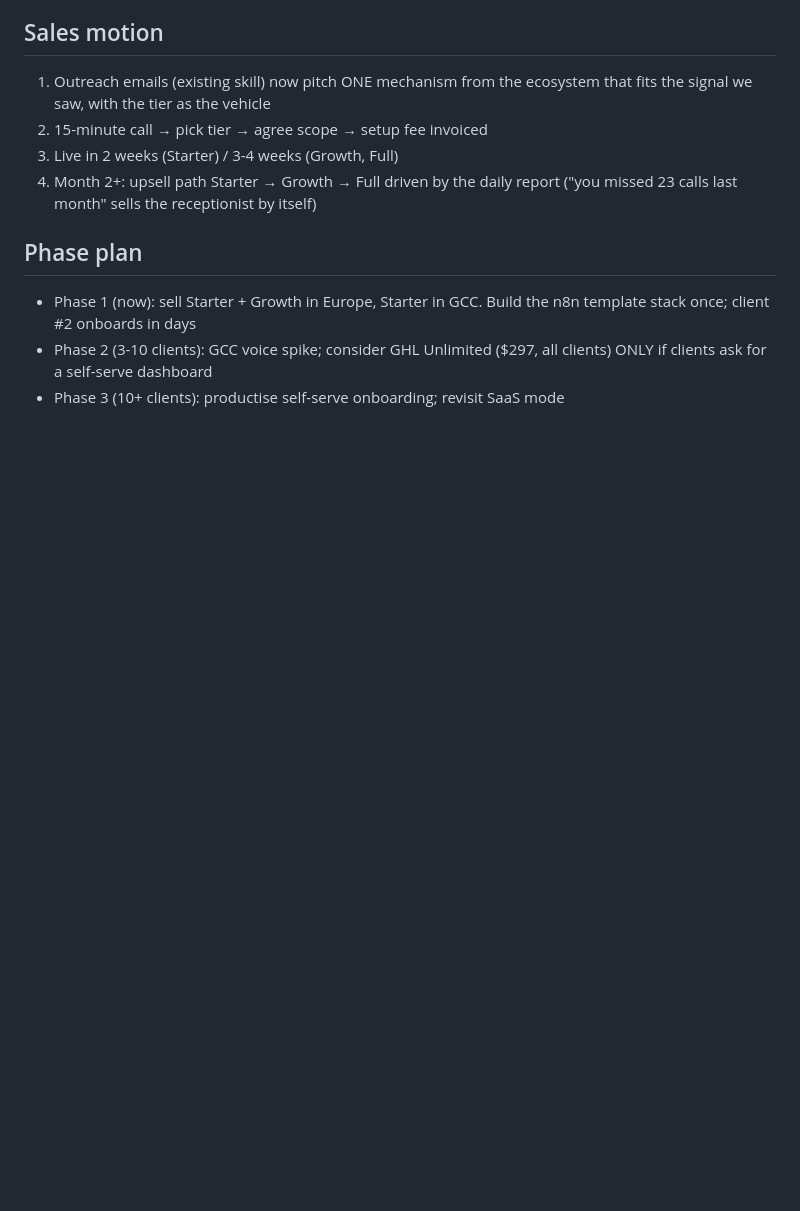
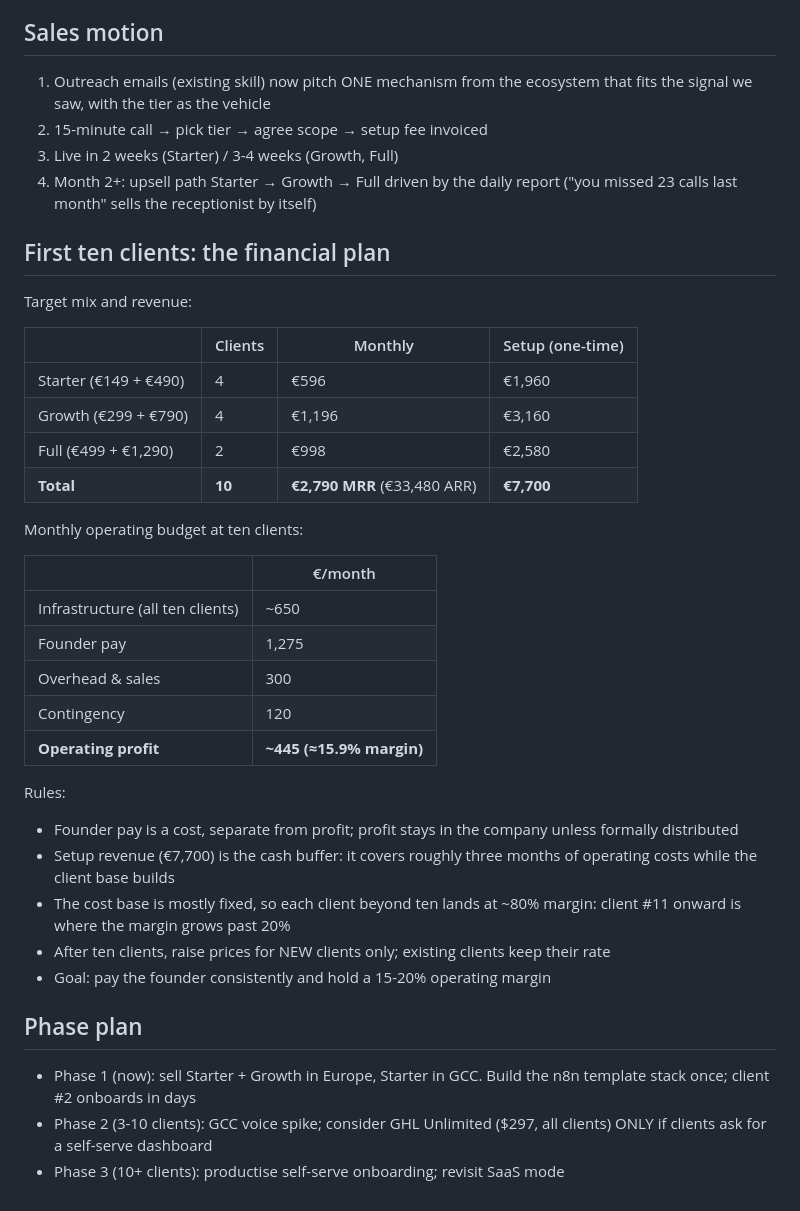
Before and after one commit to miras-dev/azolute, a Markdown page: docs/azolute-ecosystem-offer.md, the part around the change. Drawn GitHub-style; blank space fills up the shorter version.

Commit message:
Add first-ten-clients financial plan to the ecosystem offer
Target mix (4 Starter, 4 Growth, 2 Full), 2,790 EUR MRR, 7,700 EUR
setup revenue, monthly operating budget with founder pay as a cost,
and the pricing rule: raise prices for new clients only after ten.

Co-Authored-By: Claude Fable 5 <noreply@anthropic.com>
Claude-Session: https://claude.ai/code/session_01TG57RxHAB7BLUxjuhkxNVu

```diff
--- a/docs/azolute-ecosystem-offer.md
+++ b/docs/azolute-ecosystem-offer.md
@@ -112,6 +112,38 @@ pricing sits at the market level while our costs sit far below it.
 4. Month 2+: upsell path Starter → Growth → Full driven by the daily report
    ("you missed 23 calls last month" sells the receptionist by itself)
 
+## First ten clients: the financial plan
+
+Target mix and revenue:
+
+| | Clients | Monthly | Setup (one-time) |
+|---|---|---|---|
+| Starter (€149 + €490) | 4 | €596 | €1,960 |
+| Growth (€299 + €790) | 4 | €1,196 | €3,160 |
+| Full (€499 + €1,290) | 2 | €998 | €2,580 |
+| **Total** | **10** | **€2,790 MRR** (€33,480 ARR) | **€7,700** |
+
+Monthly operating budget at ten clients:
+
+| | €/month |
+|---|---|
+| Infrastructure (all ten clients) | ~650 |
+| Founder pay | 1,275 |
+| Overhead & sales | 300 |
+| Contingency | 120 |
+| **Operating profit** | **~445 (≈15.9% margin)** |
+
+Rules:
+- Founder pay is a cost, separate from profit; profit stays in the company
+  unless formally distributed
+- Setup revenue (€7,700) is the cash buffer: it covers roughly three months
+  of operating costs while the client base builds
+- The cost base is mostly fixed, so each client beyond ten lands at ~80%
+  margin: client #11 onward is where the margin grows past 20%
+- After ten clients, raise prices for NEW clients only; existing clients
+  keep their rate
+- Goal: pay the founder consistently and hold a 15-20% operating margin
+
 ## Phase plan
 
 - Phase 1 (now): sell Starter + Growth in Europe, Starter in GCC. Build the
```
